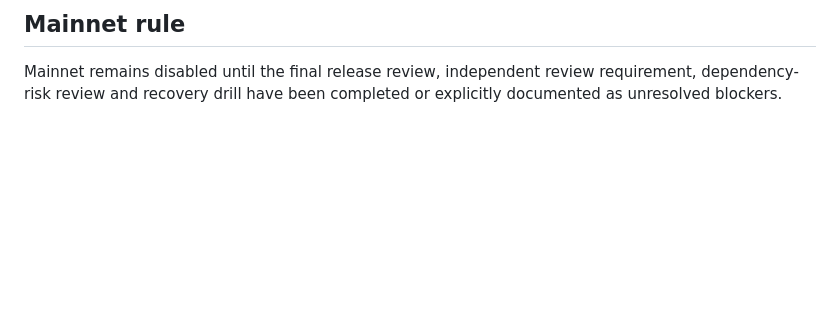
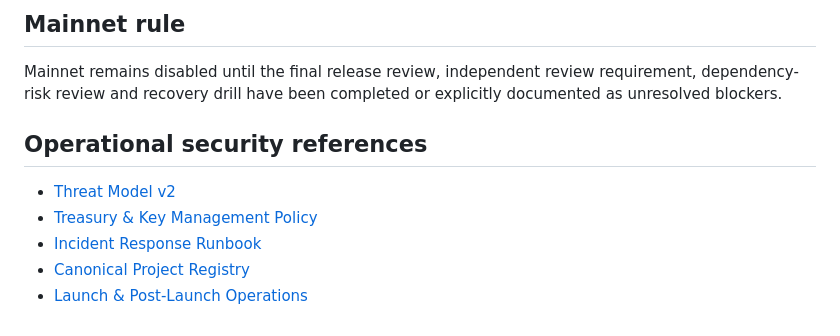
Before and after one commit to Roberhood314/COHIBA, a Markdown page: SECURITY.md, the part around the change. GitHub-like rendering; blank space fills up the shorter version.

Commit message:
docs: cross-link SECURITY.md

```diff
--- a/SECURITY.md
+++ b/SECURITY.md
@@ -70,3 +70,11 @@ Implemented controls and automated tests are not an independent audit. COHIBA mu
 
 ## Mainnet rule
 Mainnet remains disabled until the final release review, independent review requirement, dependency-risk review and recovery drill have been completed or explicitly documented as unresolved blockers.
+
+
+## Operational security references
+- [Threat Model v2](docs/THREAT_MODEL.md)
+- [Treasury & Key Management Policy](docs/TREASURY_KEY_MANAGEMENT.md)
+- [Incident Response Runbook](docs/INCIDENT_RESPONSE_RUNBOOK.md)
+- [Canonical Project Registry](docs/CANONICAL_PROJECT_REGISTRY.md)
+- [Launch & Post-Launch Operations](launch/POST_LAUNCH_OPERATIONS.md)
```
